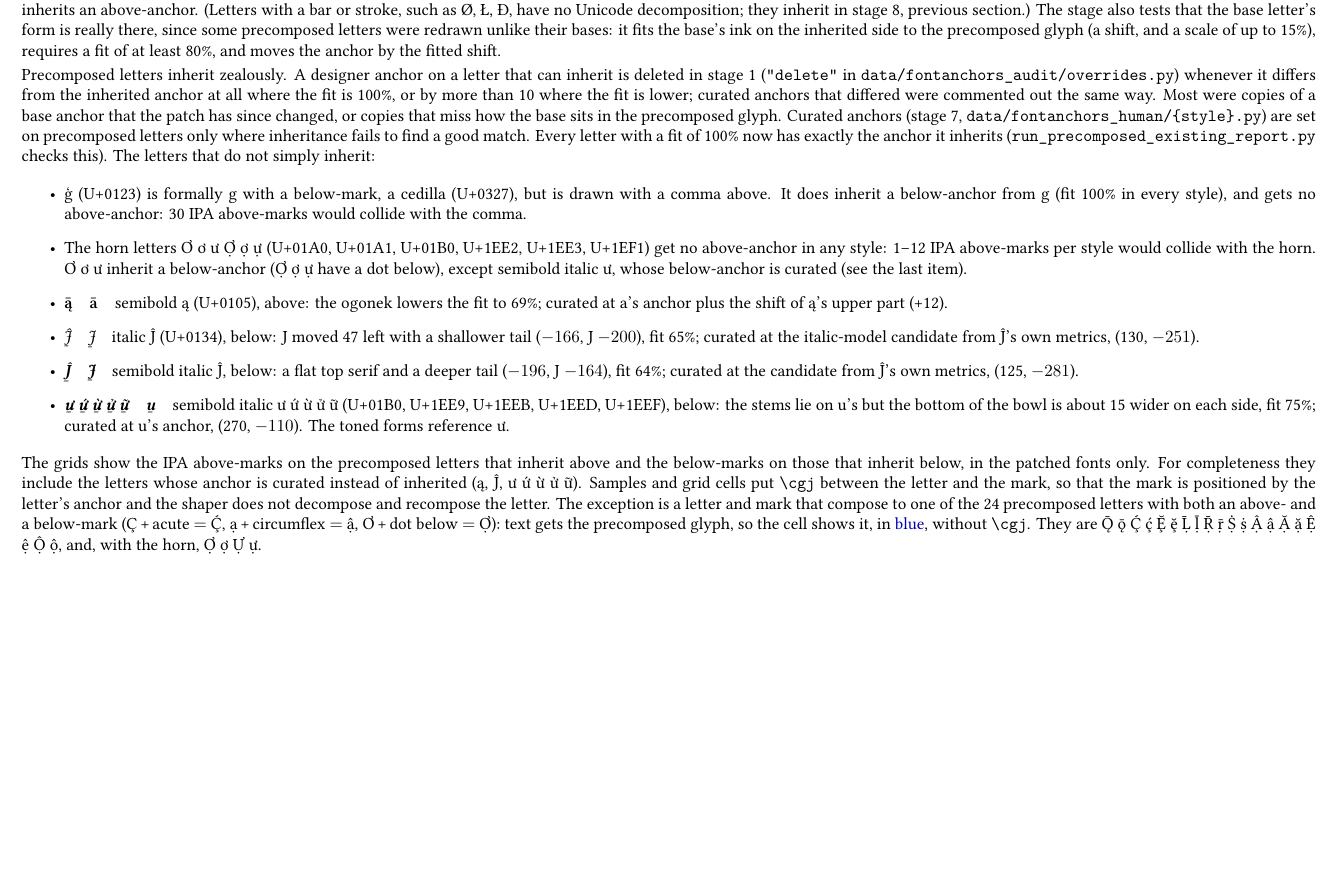
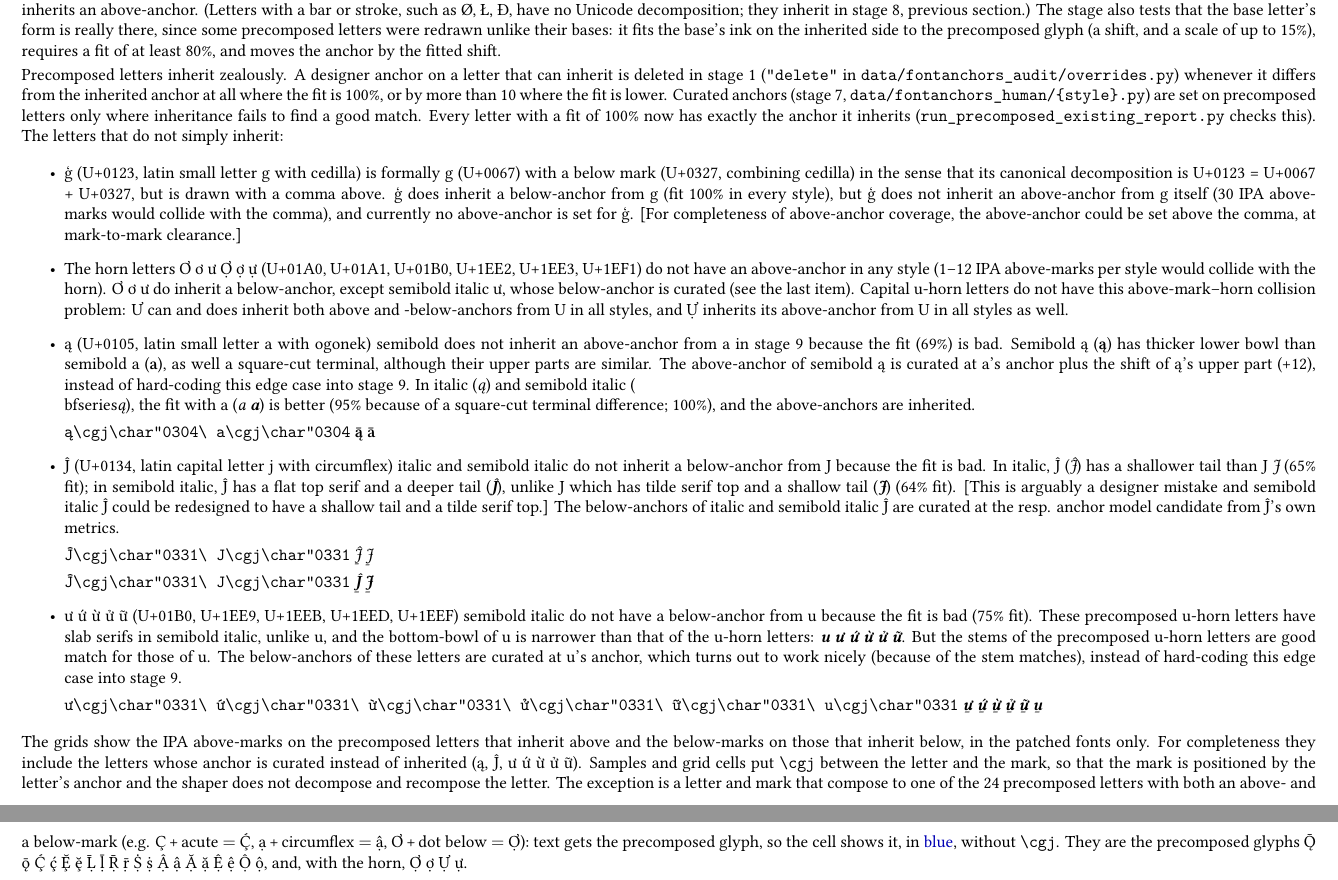
Before and after one commit to elliottpearl/libertinus-analysis, a LaTeX document (tex/libertinus-analysis.tex): part of page 140 of 164 before the commit and two parts of pages 140 and 141 of 165 after it, the two joined at a grey line, cut so that both start at the same text, the shorter picture padded with empty space. The pictures show the PDF file tex/libertinus-analysis.pdf that the author committed with the source.

Commit message:
precomposed characters text

```diff
--- a/tex/libertinus-analysis.tex
+++ b/tex/libertinus-analysis.tex
@@ -2530,20 +2530,12 @@ and moves the anchor by the fitted shift.
 
 Precomposed letters inherit zealously.
 A designer anchor on a letter that can inherit is deleted in stage 1 (\verb|"delete"| in \verb|data/fontanchors_audit/overrides.py|)
-whenever it differs from the inherited anchor at all where the fit is 100\%, or by more than 10 where the fit is lower;
-curated anchors that differed were commented out the same way.
-Most were copies of a base anchor that the patch has since changed, or copies that miss how the base sits in the precomposed glyph.
+whenever it differs from the inherited anchor at all where the fit is 100\%, or by more than 10 where the fit is lower.
 Curated anchors (stage 7, \verb|data/fontanchors_human/{style}.py|) are set on precomposed letters only where inheritance fails to find a good match.
 Every letter with a fit of 100\% now has exactly the anchor it inherits (\verb|run_precomposed_existing_report.py| checks this).
 The letters that do not simply inherit:
 \begin{itemize}
-\item ģ (U+0123) is formally g with a below-mark, a cedilla (U+0327), but is drawn with a comma above. It does inherit a below-anchor from g (fit 100\% in every style), and gets no above-anchor: 30 IPA above-marks would collide with the comma.
-\item The horn letters Ơ ơ ư Ợ ợ ự (U+01A0, U+01A1, U+01B0, U+1EE2, U+1EE3, U+1EF1) get no above-anchor in any style: 1--12 IPA above-marks per style would collide with the horn.
-  Ơ ơ ư inherit a below-anchor (Ợ ợ ự have a dot below), except semibold italic ư, whose below-anchor is curated (see the last item).
-\item {\LibertinusSerifPatch\bfseries ą\cgj\char"0304\quad a\cgj\char"0304}\quad semibold ą (U+0105), above: the ogonek lowers the fit to 69\%; curated at a's anchor plus the shift of ą's upper part (+12).
-\item {\LibertinusSerifPatch\itshape Ĵ\cgj\char"0331\quad J\cgj\char"0331}\quad italic Ĵ (U+0134), below: J moved 47 left with a shallower tail ($-166$, J $-200$), fit 65\%;
-  curated at the italic-model candidate from Ĵ's own metrics, (130, $-251$).
-\item {\LibertinusSerifPatch\bfseries\itshape Ĵ\cgj\char"0331\quad J\cgj\char"0331}\quad semibold italic Ĵ, below: a flat top serif and a deeper tail ($-196$, J $-164$), fit 64\%;
-  curated at the candidate from Ĵ's own metrics, (125, $-281$).
-\item {\LibertinusSerifPatch\bfseries\itshape ư\cgj\char"0331\ ứ\cgj\char"0331\ ừ\cgj\char"0331\ ử\cgj\char"0331\ ữ\cgj\char"0331\quad u\cgj\char"0331}\quad semibold italic ư ứ ừ ử ữ (U+01B0, U+1EE9, U+1EEB, U+1EED, U+1EEF), below:
-  the stems lie on u's but the bottom of the bowl is about 15 wider on each side, fit 75\%; curated at u's anchor, (270, $-110$). The toned forms reference ư.
+\item ģ (U+0123, latin small letter g with cedilla) is formally g (U+0067) with a below mark (U+0327, combining cedilla) in the sense that its canonical decomposition is U+0123 = U+0067 + U+0327,
+but is drawn with a comma above.
+ģ does inherit a below-anchor from g (fit 100\% in every style), but ģ does not inherit an above-anchor from g itself (30 IPA above-marks would collide with the comma),
+and currently no above-anchor is set for ģ.
@@ -2549,0 +2545,26 @@ The letters that do not simply inherit:
+Capital u-horn letters do not have this above-mark--horn collision problem: Ư can and does inherit both above and -below-anchors from U in all styles, and Ự inherits its above-anchor from U in all styles as well.
+\item ą (U+0105, latin small letter a with ogonek) semibold does not inherit an above-anchor from a in stage 9 because the fit (69\%) is bad.
+Semibold ą ({\bfseries ą}) has thicker lower bowl than semibold a ({\bfseries a}), as well a square-cut terminal, although their upper parts are similar.
+The above-anchor of semibold ą is curated at a's anchor plus the shift of ą's upper part (+12), instead of hard-coding this edge case into stage 9.
+In italic ({\itshape ą}) and semibold italic ({\\bfseries\itshape ą}), the fit with a ({\itshape a {\bfseries a}}) is better (95\% because of a square-cut terminal difference; 100\%), and the above-anchors are inherited.
+
+\verb|ą\cgj\char"0304\ a\cgj\char"0304| {\LibertinusSerifPatch\bfseries ą\cgj\char"0304\ a\cgj\char"0304}
+
+\item Ĵ (U+0134, latin capital letter j with circumflex) italic and semibold italic do not inherit a below-anchor from J because the fit is bad.
+In italic, Ĵ ({\itshape Ĵ}) has a shallower tail than J {\itshape J} (65\% fit);
+in semibold italic, Ĵ has a flat top serif and a deeper tail ({\itshape\bfseries Ĵ}), unlike J which has tilde serif top and a shallow tail ({\itshape\bfseries J}) (64\% fit).
+[This is arguably a designer mistake and semibold italic Ĵ could be redesigned to have a shallow tail and a tilde serif top.]
+The below-anchors of italic and semibold italic Ĵ are curated at the resp. anchor model candidate from Ĵ's own metrics.
+
+\verb|Ĵ\cgj\char"0331\ J\cgj\char"0331| {\LibertinusSerifPatch\itshape Ĵ\cgj\char"0331\ J\cgj\char"0331}
+
+\verb|Ĵ\cgj\char"0331\ J\cgj\char"0331| {\LibertinusSerifPatch\bfseries\itshape Ĵ\cgj\char"0331\ J\cgj\char"0331}
+
+\item  ư ứ ừ ử ữ (U+01B0, U+1EE9, U+1EEB, U+1EED, U+1EEF) semibold italic do not have a below-anchor from u because the fit is bad (75\% fit).
+These precomposed u-horn letters have slab serifs in semibold italic, unlike u, and the bottom-bowl of u is narrower than that of the u-horn letters:
+{\itshape\bfseries u ư ứ ừ ử ữ}.
+But the stems of the precomposed u-horn letters are good match for those of u.
+The below-anchors of these letters are curated at u's anchor, which turns out to work nicely (because of the stem matches), instead of hard-coding this edge case into stage 9.
+
+\verb|ư\cgj\char"0331\ ứ\cgj\char"0331\ ừ\cgj\char"0331\ ử\cgj\char"0331\ ữ\cgj\char"0331\ u\cgj\char"0331|
+{\LibertinusSerifPatch\bfseries\itshape ư\cgj\char"0331\ ứ\cgj\char"0331\ ừ\cgj\char"0331\ ử\cgj\char"0331\ ữ\cgj\char"0331\ u\cgj\char"0331}
```
Also changed, not shown: TODO.md (+14 -0 lines), tex/libertinus-analysis.pdf, tex/libertinus-analysis.tex (8 more changed lines).
